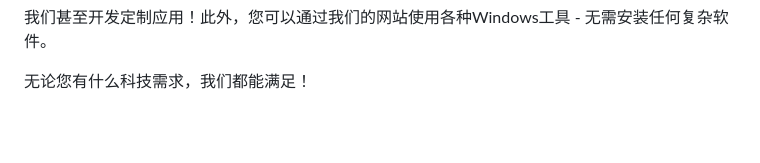
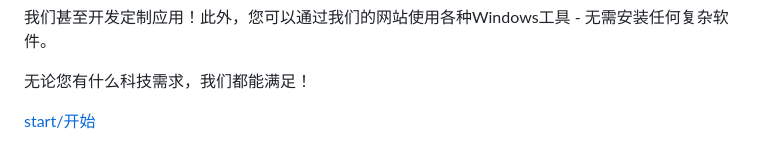
Before and after one commit to ZZTX-zztx/zztx-com, a Markdown page: README.md, the part around the change. Rendered like a GitHub page; blank space fills up the shorter version.

Commit message:
Add link to start page in README

```diff
--- a/README.md
+++ b/README.md
@@ -99,6 +99,8 @@ Whatever your tech need, we've got you covered!
 我们甚至开发定制应用！此外，您可以通过我们的网站使用各种Windows工具 - 无需安装任何复杂软件。
 
 无论您有什么科技需求，我们都能满足！
+
+[start/开始](./home)
 <head>
   <link rel="icon" href="./home/zztx.ico" type="image/x-icon">
 </head>
```
